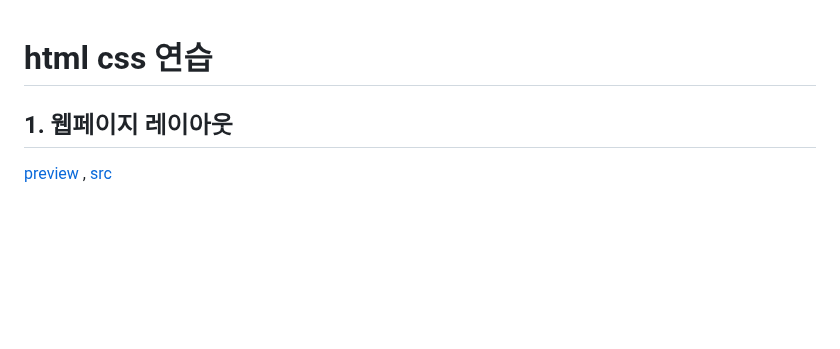
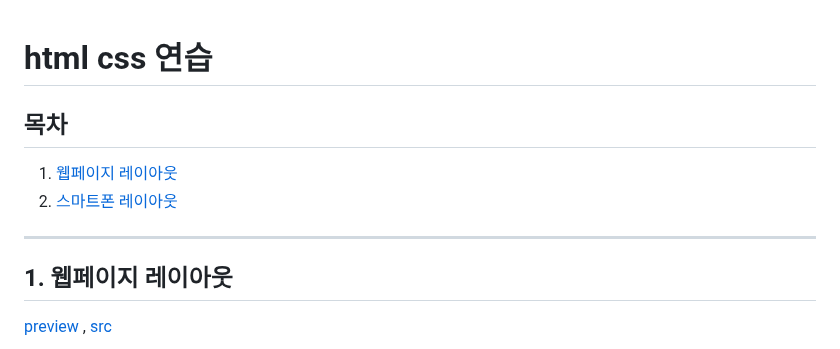
Before and after one commit to ara24/html-css-practice, a Markdown page: README.md, the part around one of its changes. GitHub-like rendering; blank space fills up the shorter version.

Commit message:
readme - 목차 생성

```diff
--- a/README.md
+++ b/README.md
@@ -1,4 +1,10 @@
 # html css 연습
+
+## 목차
+1. [웹페이지 레이아웃](#1-웹페이지-레이아웃)
+2. [스마트폰  레이아웃](#2-스마트폰-레이아웃)
+
+---
 
 ## 1. 웹페이지 레이아웃
 [preview](https://ara24.github.io/html-css-practice/1.%EC%9B%B9%ED%8E%98%EC%9D%B4%EC%A7%80%20%EB%A0%88%EC%9D%B4%EC%95%84%EC%9B%83/html%2Cscss/practice.html) , [src](https://github.com/ara24/html-css-practice/tree/main/1.%EC%9B%B9%ED%8E%98%EC%9D%B4%EC%A7%80%20%EB%A0%88%EC%9D%B4%EC%95%84%EC%9B%83/html%2Cscss)
```
Also changed, not shown: other parts of README.md (+7 -3 lines).
